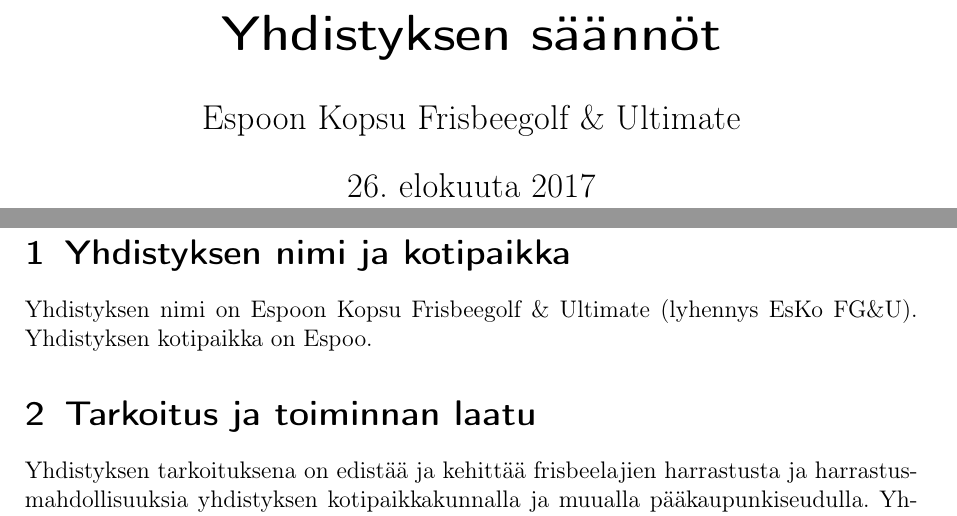
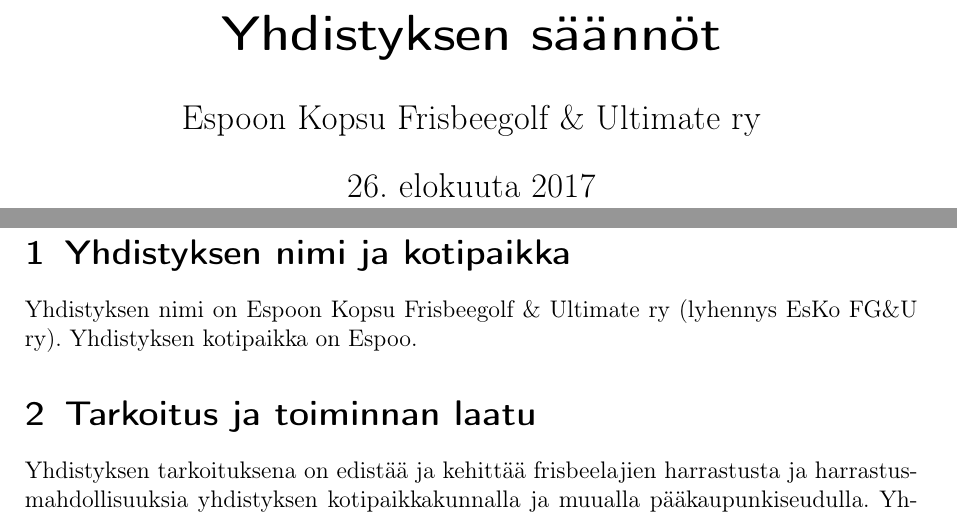
Before and after one commit to Muusssi/Esko, a LaTeX document (saanot/saannot.tex): two parts of pages 1 and 3 of 7, joined at a grey line, cut so that both start at the same text. Compiled offline with pdfLaTeX.

Commit message:
Korjattiin yhdistyksen nimi ja lyhenne yhtenäiseksi

```diff
--- a/saanot/saannot.tex
+++ b/saanot/saannot.tex
@@ -4,7 +4,7 @@
 \usepackage[T1]{fontenc}
 
 \title{Yhdistyksen säännöt}
-\author{Espoon Kopsu Frisbeegolf \& Ultimate}
+\author{Espoon Kopsu Frisbeegolf \& Ultimate ry}
 \date{\today}
 
 \begin{document}
@@ -15,7 +15,7 @@
 \newpage
 
 \section{Yhdistyksen nimi ja kotipaikka}
-Yhdistyksen nimi on Espoon Kopsu Frisbeegolf \& Ultimate (lyhennys EsKo FG\&U).
+Yhdistyksen nimi on Espoon Kopsu Frisbeegolf \& Ultimate ry (lyhennys EsKo FG\&U ry).
 Yhdistyksen kotipaikka on Espoo.
 
 \section{Tarkoitus ja toiminnan laatu}
```
Also changed, not shown: saanot/saannot.pdf.
